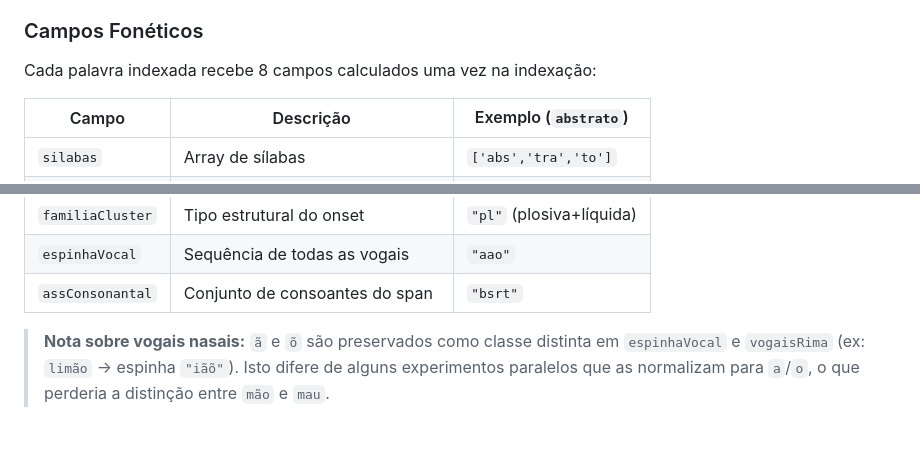
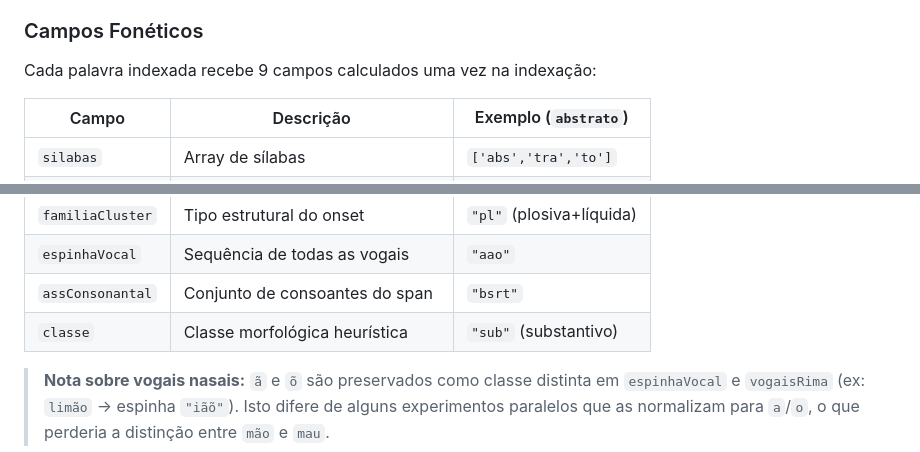
Before and after one commit to guitorte/language-play-ptbr, a Markdown page: syl/README-explorer.md, 2 parts joined by grey strips. Drawn GitHub-style; blank space fills up the shorter version.

```diff
--- a/syl/README-explorer.md
+++ b/syl/README-explorer.md
@@ -47,7 +47,7 @@ Algoritmo próprio para Português Brasileiro. Cobre:
 
 ### Campos Fonéticos
 
-Cada palavra indexada recebe 8 campos calculados uma vez na indexação:
+Cada palavra indexada recebe 9 campos calculados uma vez na indexação:
 
 | Campo | Descrição | Exemplo (`abstrato`) |
 |---|---|---|
@@ -60,6 +60,7 @@ Cada palavra indexada recebe 8 campos calculados uma vez na indexação:
 | `familiaCluster` | Tipo estrutural do onset | `"pl"` (plosiva+líquida) |
 | `espinhaVocal` | Sequência de todas as vogais | `"aao"` |
 | `assConsonantal` | Conjunto de consoantes do span | `"bsrt"` |
+| `classe` | Classe morfológica heurística | `"sub"` (substantivo) |
 
 > **Nota sobre vogais nasais:** `ã` e `õ` são preservados como classe distinta em `espinhaVocal`
 > e `vogaisRima` (ex: `limão` → espinha `"iãõ"`). Isto difere de alguns experimentos paralelos
```
Also changed, not shown: other parts of syl/README-explorer.md (+52 -21 lines).
